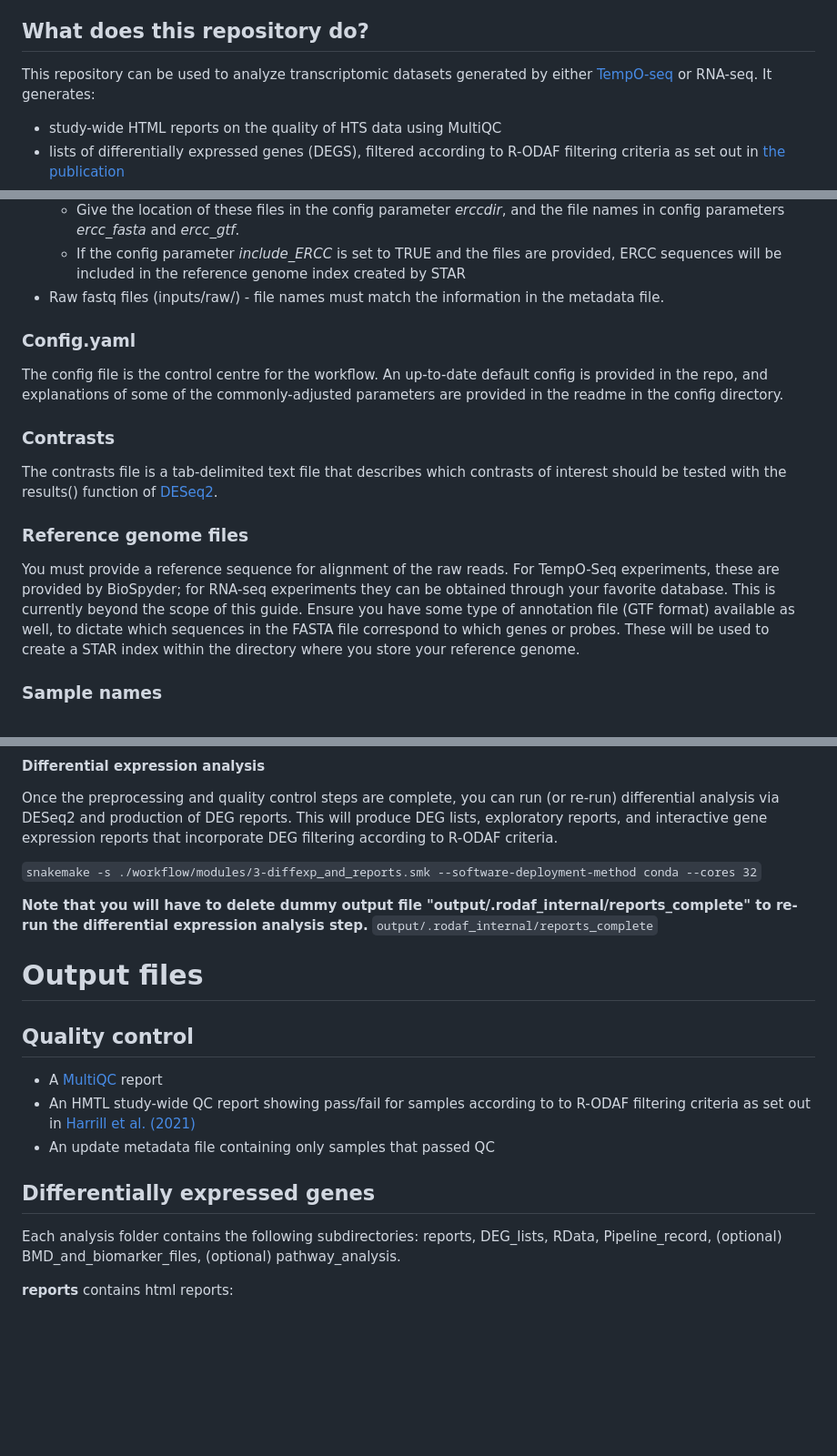
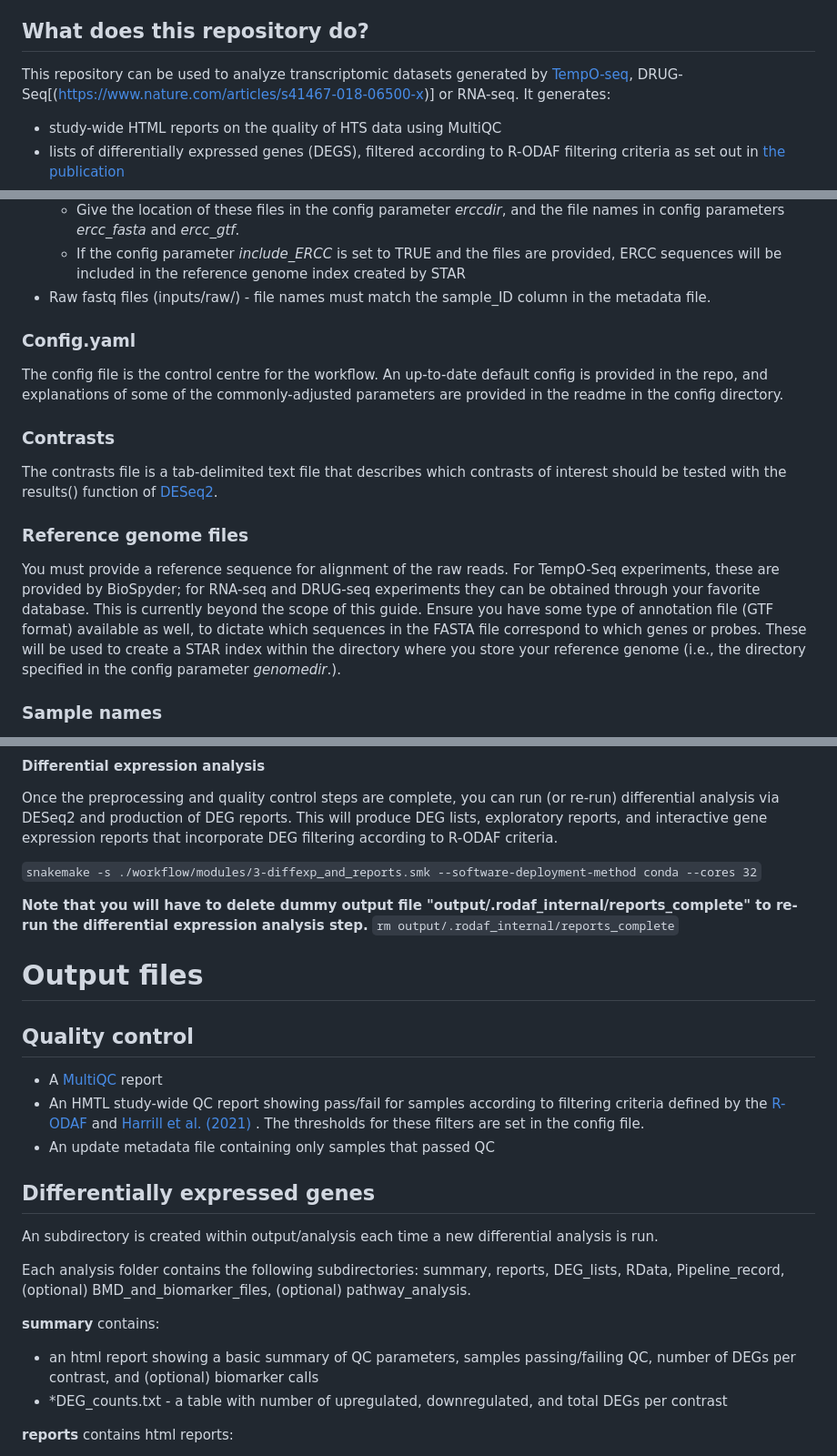
Before and after one commit to R-ODAF/R-ODAF_Health_Canada, a Markdown page: README.md, 3 parts joined by grey strips. Shown at 91% size. Drawn GitHub-style; blank space fills up the shorter version.

Commit message:
small updates to readme

```diff
--- a/README.md
+++ b/README.md
@@ -13,7 +13,7 @@ It is an analysis framework geared toward the use of 'omics data in toxicology e
 This R-ODAF repository, which was forked from the main branch, is under active development by researchers at Health Canada and has been used primarily in the context of regulatory toxicology. The intended use is for processing high-throughput sequencing data from FASTQ files to DEG lists, and to generate exploratory analyses for use in toxicology research.
 
 ## What does this repository do?
-This repository can be used to analyze transcriptomic datasets generated by either [TempO-seq](https://www.biospyder.com/technology/) or RNA-seq. It generates:
+This repository can be used to analyze transcriptomic datasets generated by [TempO-seq](https://www.biospyder.com/technology/), DRUG-Seq[(https://www.nature.com/articles/s41467-018-06500-x)] or RNA-seq. It generates:
 - study-wide HTML reports on the quality of HTS data using MultiQC
 - lists of differentially expressed genes (DEGS), filtered according to R-ODAF filtering criteria as set out in [the publication](https://www.sciencedirect.com/science/article/pii/S0273230022000307)
 - output files formatted for use in BMD modeling or IPA analysis
@@ -162,7 +162,7 @@ mv inputs_bak inputs
 - __DRUG-Seq experiments only__ : If your laboratory workflow included ERCC spike-ins, you must provide the ERCC spike-in reference files (fasta and gtf).
   - Give the location of these files in the config parameter *erccdir*, and the file names in config parameters *ercc_fasta* and *ercc_gtf*.
   - If the config parameter *include_ERCC* is set to TRUE and the files are provided, ERCC sequences will be included in the reference genome index created by STAR
-- Raw fastq files (inputs/raw/) - file names must match the information in the metadata file.
+- Raw fastq files (inputs/raw/) - file names must match the sample_ID column in the metadata file.
 
 ### Config.yaml
 The config file is the control centre for the workflow. An up-to-date default config is provided in the repo, and explanations of some of the commonly-adjusted parameters are provided in the readme in the config directory.
@@ -172,7 +172,7 @@ The contrasts file is a tab-delimited text file that describes which contrasts o
 
 ### Reference genome files
 
-You must provide a reference sequence for alignment of the raw reads. For TempO-Seq experiments, these are provided by BioSpyder; for RNA-seq experiments they can be obtained through your favorite database. This is currently beyond the scope of this guide. Ensure you have some type of annotation file (GTF format) available as well, to dictate which sequences in the FASTA file correspond to which genes or probes. These will be used to create a STAR index within the directory where you store your reference genome.
+You must provide a reference sequence for alignment of the raw reads. For TempO-Seq experiments, these are provided by BioSpyder; for RNA-seq and DRUG-seq experiments they can be obtained through your favorite database. This is currently beyond the scope of this guide. Ensure you have some type of annotation file (GTF format) available as well, to dictate which sequences in the FASTA file correspond to which genes or probes. These will be used to create a STAR index within the directory where you store your reference genome (i.e., the directory specified in the config parameter *genomedir*.).
 
 ### Sample names
 A column labeled *sample_ID* must be included in the metadata table, containing a unique identifier for each sample. This identifier must match the fastq.gz file names in the following way:
@@ -242,19 +240,25 @@ Once the preprocessing and quality control steps are complete, you can run (or r
 `snakemake -s ./workflow/modules/3-diffexp_and_reports.smk --software-deployment-method conda --cores 32`
 
 **Note that you will have to delete dummy output file "output/.rodaf_internal/reports_complete" to re-run the differential expression analysis step.**
-`output/.rodaf_internal/reports_complete`
+`rm output/.rodaf_internal/reports_complete`
 
 # Output files
 
 ## Quality control
 
 - A [MultiQC](https://multiqc.info/) report
-- An HMTL study-wide QC report showing pass/fail for samples according to to R-ODAF filtering criteria as set out in [Harrill et al. (2021)](https://pubmed.ncbi.nlm.nih.gov/33538836/)
+- An HMTL study-wide QC report showing pass/fail for samples according to filtering criteria defined by the [R-ODAF](https://www.sciencedirect.com/science/article/pii/S0273230022000307) and [Harrill et al. (2021)](https://pubmed.ncbi.nlm.nih.gov/33538836/) . The thresholds for these filters are set in the config file.
 - An update metadata file containing only samples that passed QC
 
 ## Differentially expressed genes
 
-Each analysis folder contains the following subdirectories: reports, DEG_lists, RData, Pipeline_record, (optional) BMD_and_biomarker_files, (optional) pathway_analysis.
+An subdirectory is created within output/analysis each time a new differential analysis is run.
+
+Each analysis folder contains the following subdirectories: summary, reports, DEG_lists, RData, Pipeline_record, (optional) BMD_and_biomarker_files, (optional) pathway_analysis.
+
+__summary__ contains:
+- an html report showing a basic summary of QC parameters, samples passing/failing QC, number of DEGs per contrast, and (optional) biomarker calls
+- *DEG_counts.txt - a table with number of upregulated, downregulated, and total DEGs per contrast
 
 __reports__ contains html reports:
 - RNA-Seq report has volcano plots for each contrast, PCA plots to see clustering of groups (note the PCAs are identical across all comparisons, as they are not based on DEGs), DEG heatmaps, and plots of log2foldchange and normalized counts for the best 20 features (DEGs)
```
Also changed, not shown: other parts of README.md (+6 -8 lines).
